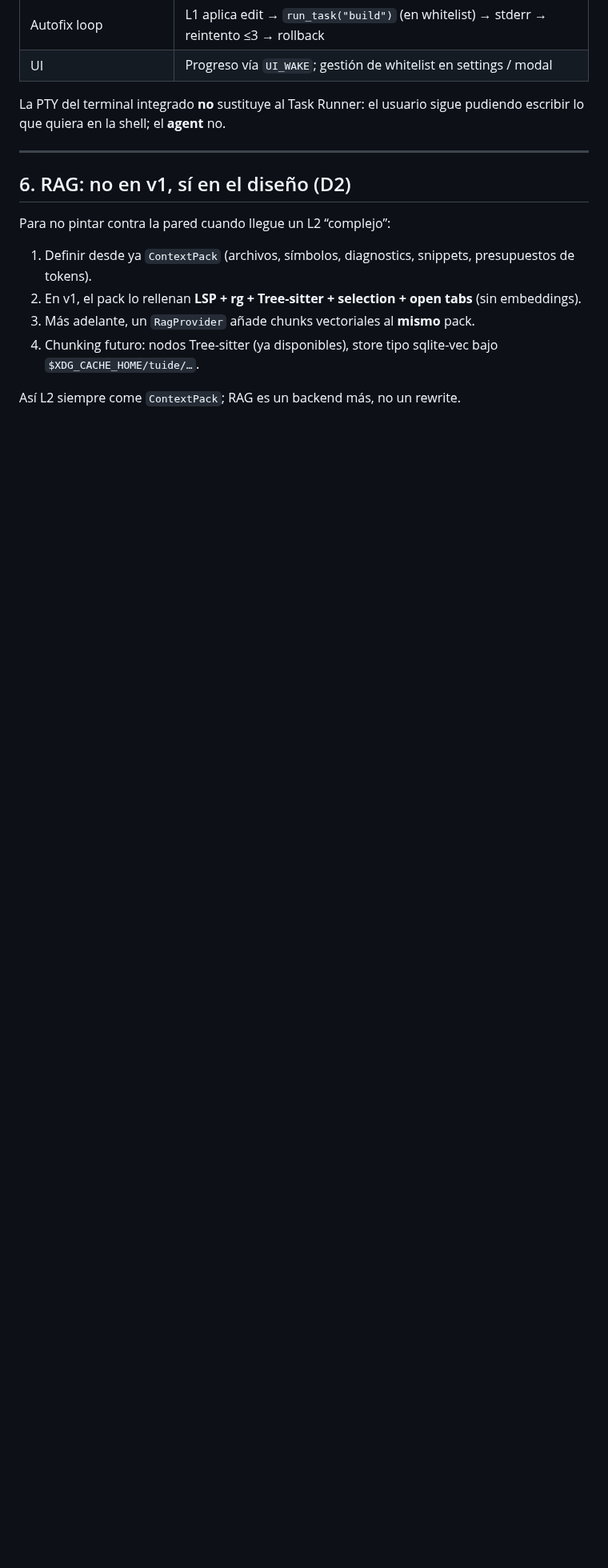
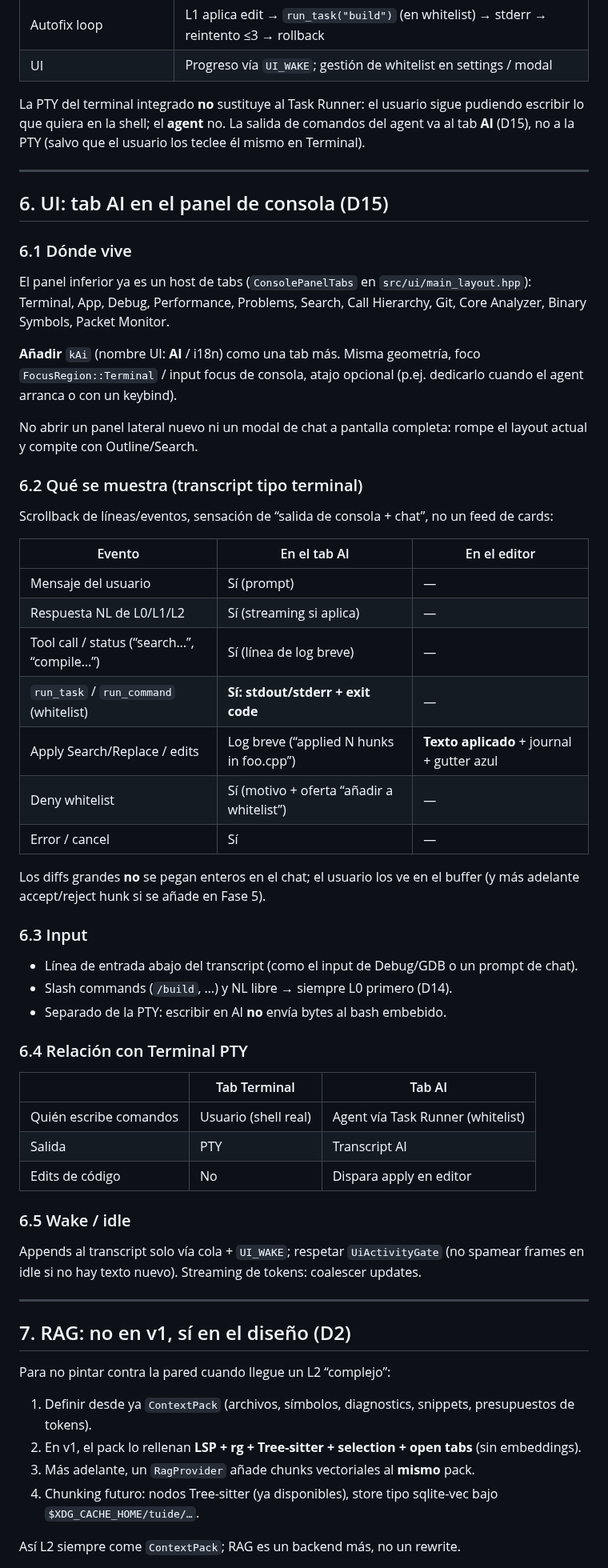
Before and after one commit to LorenzoAdr/TIDE, a Markdown page: docs/ai/master-spec.md, the part around one of its changes. Shown at 80% size. Drawn GitHub-style; blank space fills up the shorter version.

```diff
--- a/docs/ai/master-spec.md
+++ b/docs/ai/master-spec.md
@@ -213,11 +214,57 @@ Distinto de `src/build/` (entornos + `compile_commands` para clangd).
 | Autofix loop | L1 aplica edit → `run_task("build")` (en whitelist) → stderr → reintento ≤3 → rollback |
 | UI | Progreso vía `UI_WAKE`; gestión de whitelist en settings / modal |
 
-La PTY del terminal integrado **no** sustituye al Task Runner: el usuario sigue pudiendo escribir lo que quiera en la shell; el **agent** no.
+La PTY del terminal integrado **no** sustituye al Task Runner: el usuario sigue pudiendo escribir lo que quiera en la shell; el **agent** no. La salida de comandos del agent va al tab **AI** (D15), no a la PTY (salvo que el usuario los teclee él mismo en Terminal).
 
 ---
 
-## 6. RAG: no en v1, sí en el diseño (D2)
+## 6. UI: tab AI en el panel de consola (D15)
+
+### 6.1 Dónde vive
+
+El panel inferior ya es un host de tabs (`ConsolePanelTabs` en `src/ui/main_layout.hpp`): Terminal, App, Debug, Performance, Problems, Search, Call Hierarchy, Git, Core Analyzer, Binary Symbols, Packet Monitor.
+
+**Añadir** `kAi` (nombre UI: **AI** / i18n) como una tab más. Misma geometría, foco `FocusRegion::Terminal` / input focus de consola, atajo opcional (p.ej. dedicarlo cuando el agent arranca o con un keybind).
+
+No abrir un panel lateral nuevo ni un modal de chat a pantalla completa: rompe el layout actual y compite con Outline/Search.
+
+### 6.2 Qué se muestra (transcript tipo terminal)
+
+Scrollback de líneas/eventos, sensación de “salida de consola + chat”, no un feed de cards:
+
+| Evento | En el tab AI | En el editor |
+|---|---|---|
+| Mensaje del usuario | Sí (prompt) | — |
+| Respuesta NL de L0/L1/L2 | Sí (streaming si aplica) | — |
+| Tool call / status (“search…”, “compile…”) | Sí (línea de log breve) | — |
+| `run_task` / `run_command` (whitelist) | **Sí: stdout/stderr + exit code** | — |
+| Apply Search/Replace / edits | Log breve (“applied N hunks in foo.cpp”) | **Texto aplicado** + journal + gutter azul |
+| Deny whitelist | Sí (motivo + oferta “añadir a whitelist”) | — |
+| Error / cancel | Sí | — |
+
+Los diffs grandes **no** se pegan enteros en el chat; el usuario los ve en el buffer (y más adelante accept/reject hunk si se añade en Fase 5).
+
+### 6.3 Input
+
+- Línea de entrada abajo del transcript (como el input de Debug/GDB o un prompt de chat).
+- Slash commands (`/build`, …) y NL libre → siempre L0 primero (D14).
+- Separado de la PTY: escribir en AI **no** envía bytes al bash embebido.
+
+### 6.4 Relación con Terminal PTY
+
+| | Tab Terminal | Tab AI |
+|---|---|---|
+| Quién escribe comandos | Usuario (shell real) | Agent vía Task Runner (whitelist) |
+| Salida | PTY | Transcript AI |
+| Edits de código | No | Dispara apply en editor |
+
+### 6.5 Wake / idle
+
+Appends al transcript solo vía cola + `UI_WAKE`; respetar `UiActivityGate` (no spamear frames en idle si no hay texto nuevo). Streaming de tokens: coalescer updates.
+
+---
+
+## 7. RAG: no en v1, sí en el diseño (D2)
 
 Para no pintar contra la pared cuando llegue un L2 “complejo”:
 
```
Also changed, not shown: other parts of docs/ai/master-spec.md (+19 -14 lines).
